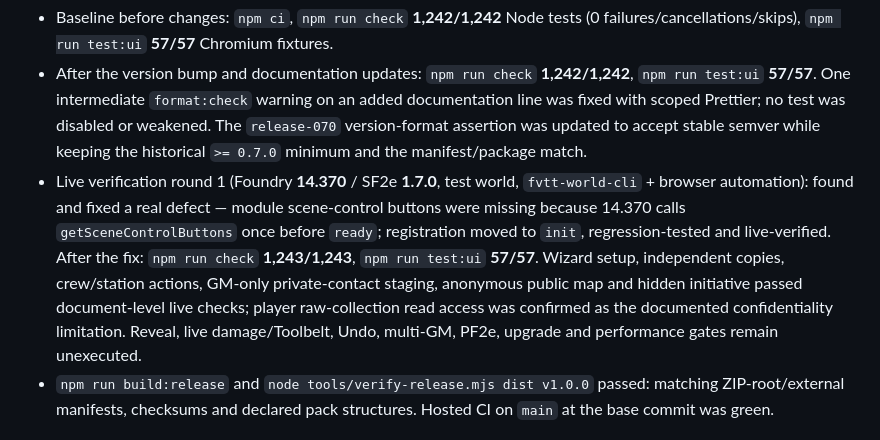
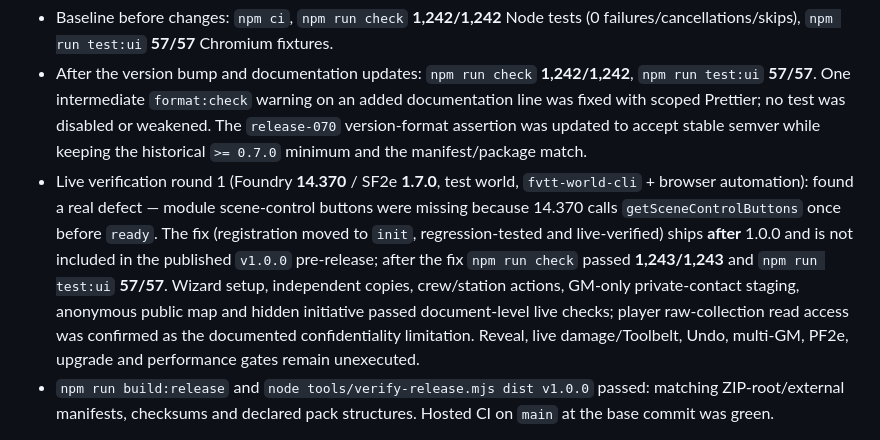
Before and after one commit to Huxtuntios/sf2e-tactical-starship-combat, a Markdown page: docs/releases/1.0.0.md, the part around the change. Rendered like a GitHub page.

```diff
--- a/docs/releases/1.0.0.md
+++ b/docs/releases/1.0.0.md
@@ -19,7 +19,7 @@ Local preparation results on branch `release/1.0.0` (base `0cdf1b65c838799304f05
 
 - Baseline before changes: `npm ci`, `npm run check` **1,242/1,242** Node tests (0 failures/cancellations/skips), `npm run test:ui` **57/57** Chromium fixtures.
 - After the version bump and documentation updates: `npm run check` **1,242/1,242**, `npm run test:ui` **57/57**. One intermediate `format:check` warning on an added documentation line was fixed with scoped Prettier; no test was disabled or weakened. The `release-070` version-format assertion was updated to accept stable semver while keeping the historical `>= 0.7.0` minimum and the manifest/package match.
-- Live verification round 1 (Foundry **14.370** / SF2e **1.7.0**, test world, `fvtt-world-cli` + browser automation): found and fixed a real defect — module scene-control buttons were missing because 14.370 calls `getSceneControlButtons` once before `ready`; registration moved to `init`, regression-tested and live-verified. After the fix: `npm run check` **1,243/1,243**, `npm run test:ui` **57/57**. Wizard setup, independent copies, crew/station actions, GM-only private-contact staging, anonymous public map and hidden initiative passed document-level live checks; player raw-collection read access was confirmed as the documented confidentiality limitation. Reveal, live damage/Toolbelt, Undo, multi-GM, PF2e, upgrade and performance gates remain unexecuted.
+- Live verification round 1 (Foundry **14.370** / SF2e **1.7.0**, test world, `fvtt-world-cli` + browser automation): found a real defect — module scene-control buttons were missing because 14.370 calls `getSceneControlButtons` once before `ready`. The fix (registration moved to `init`, regression-tested and live-verified) ships **after** 1.0.0 and is not included in the published `v1.0.0` pre-release; after the fix `npm run check` passed **1,243/1,243** and `npm run test:ui` **57/57**. Wizard setup, independent copies, crew/station actions, GM-only private-contact staging, anonymous public map and hidden initiative passed document-level live checks; player raw-collection read access was confirmed as the documented confidentiality limitation. Reveal, live damage/Toolbelt, Undo, multi-GM, PF2e, upgrade and performance gates remain unexecuted.
 - `npm run build:release` and `node tools/verify-release.mjs dist v1.0.0` passed: matching ZIP-root/external manifests, checksums and declared pack structures. Hosted CI on `main` at the base commit was green.
 
 These are offline tests, browser fixtures and source review — **not a live Foundry certification**. The live acceptance gates, real Toolbelt integration and the human-content/policy confirmations in [release readiness](https://github.com/Huxtuntios/sf2e-tactical-starship-combat/blob/main/docs/release-readiness.md) remain unexecuted: live Foundry v14/SF2e multiplayer, PF2e + Anachronism session, human authorship of the PR #14 wizard interface originals, Russian translation review, SVG rights, ORC/reserved-material legal review and human-written catalog marketing. Tagging, publication and catalog submission are separate maintainer decisions after those gates; this file publishes nothing.
```
Also changed, not shown: CHANGELOG.md (+4 -1 lines).
